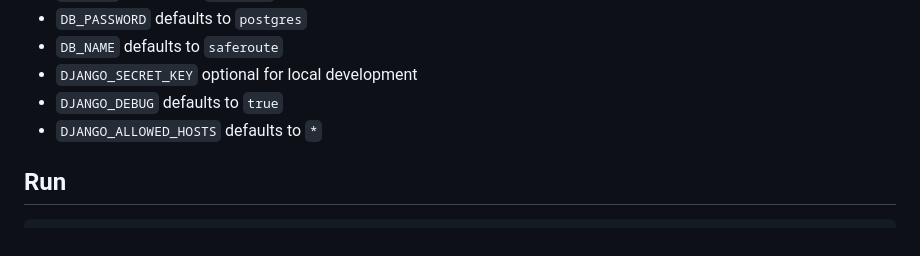
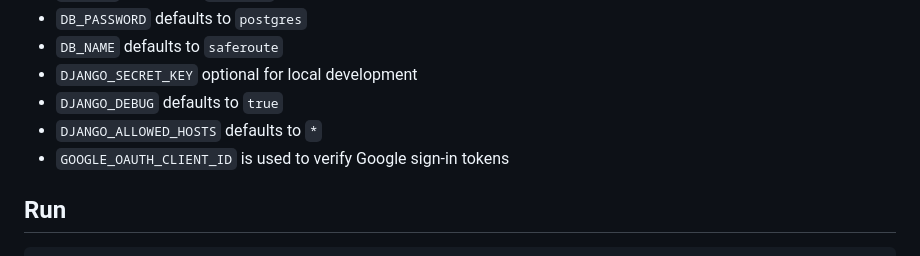
Before and after one commit to AmosStack/Saferoute, a Markdown page: backend/README.md, the part around the change. Drawn GitHub-style.

```diff
--- a/backend/README.md
+++ b/backend/README.md
@@ -17,6 +17,7 @@ This is the Django API for SafeRoute. It keeps the same HTTP endpoints and JSON
 - `DJANGO_SECRET_KEY` optional for local development
 - `DJANGO_DEBUG` defaults to `true`
 - `DJANGO_ALLOWED_HOSTS` defaults to `*`
+- `GOOGLE_OAUTH_CLIENT_ID` is used to verify Google sign-in tokens
 
 ## Run
 
```
